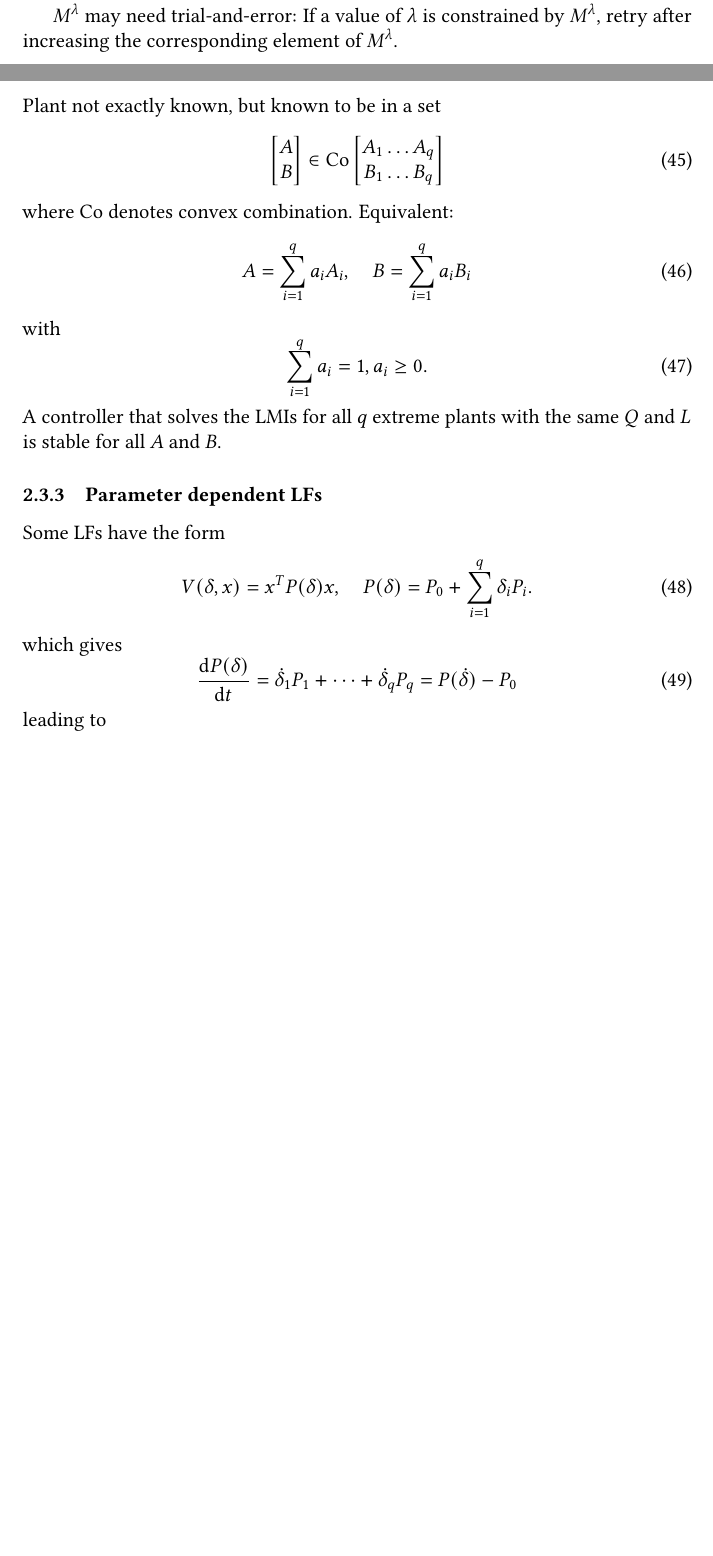
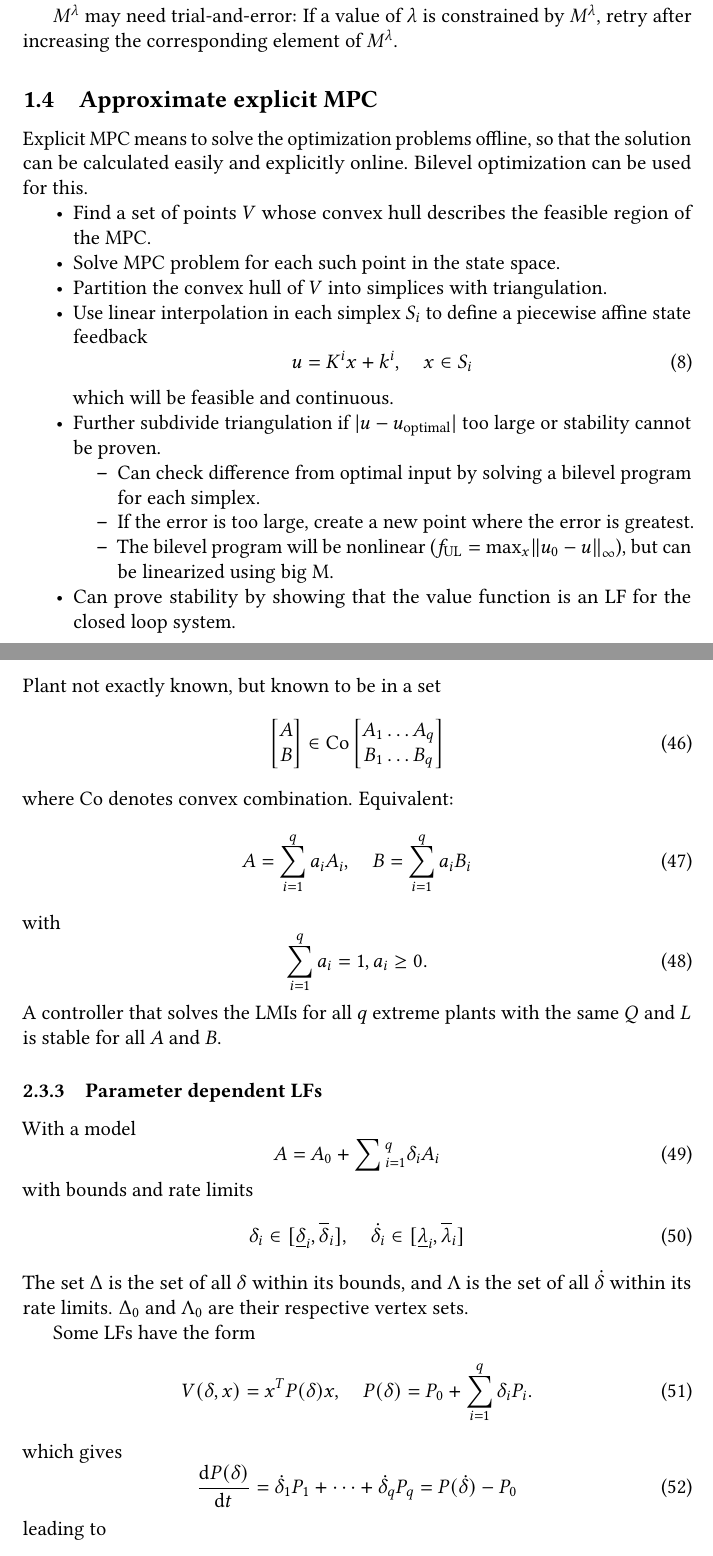
Before and after one commit to mortenfyhn/ntnu-course-summaries, a LaTeX document (TTK18 Optimaliseringsbasert reguleringsdesign og analyse/TTK18-Summary.tex, which reads TTK18 Optimaliseringsbasert reguleringsdesign og analyse/tex/sec-bilevel.tex, TTK18 Optimaliseringsbasert reguleringsdesign og analyse/tex/sec-lmis.tex): two parts of pages 4 and 9 of 18 before the commit and two parts of pages 4 and 10 of 19 after it, joined at a grey line, cut so that both start at the same text, the shorter picture padded with empty space. Compiled offline with pdfLaTeX.

Commit message:
Update TTK18

```diff
--- a/TTK18 Optimaliseringsbasert reguleringsdesign og analyse/TTK18-Summary.tex
+++ b/TTK18 Optimaliseringsbasert reguleringsdesign og analyse/TTK18-Summary.tex
@@ -28,6 +28,7 @@
 \DeclareMathOperator{\trace}{trace}
 \DeclareMathOperator{\co}{Co}
 \DeclareMathOperator{\rank}{rank}
+\DeclareMathOperator{\hadamard}{\otimes}
 
 \title{Summary of TTK18}
 \date{\today}
--- a/TTK18 Optimaliseringsbasert reguleringsdesign og analyse/tex/sec-bilevel.tex
+++ b/TTK18 Optimaliseringsbasert reguleringsdesign og analyse/tex/sec-bilevel.tex
@@ -107,3 +123,24 @@ For a correct analytical solution, $M^u$ and $M^\lambda$ must be sufficiently la
 A good $M^u$ can sometimes be found by solving a series of LPs, if the LL constraints are bounded.
 
 $M^\lambda$ may need trial-and-error: If a value of $\lambda$ is constrained by $M^\lambda$, retry after increasing the corresponding element of $M^\lambda$.
+
+\subsection{Approximate explicit MPC}
+Explicit MPC means to solve the optimization problems offline, so that the solution can be calculated easily and explicitly online. Bilevel optimization can be used for this.
+%
+\begin{itemize}
+  \item Find a set of points $V$ whose convex hull describes the feasible region of the MPC.
+  \item Solve MPC problem for each such point in the state space.
+  \item Partition the convex hull of $V$ into simplices with triangulation.
+  \item Use linear interpolation in each simplex $S_i$ to define a piecewise affine state feedback
+  \begin{equation}
+    u = K^i x + k^i,\quad x \in S_i
+  \end{equation}
+  which will be feasible and continuous.
+  \item Further subdivide triangulation if $|u-u\sub{optimal}|$ too large or stability cannot be proven.
+  \begin{itemize}
+    \item Can check difference from optimal input by solving a bilevel program for each simplex.
+    \item If the error is too large, create a new point where the error is greatest.
+    \item The bilevel program will be nonlinear ($f\sub{UL} = \max_x \norm{u_0 - u}_\infty$), but can be linearized using big M.
+  \end{itemize}
+  \item Can prove stability by showing that the value function is an LF for the closed loop system.
+\end{itemize}
--- a/TTK18 Optimaliseringsbasert reguleringsdesign og analyse/tex/sec-lmis.tex
+++ b/TTK18 Optimaliseringsbasert reguleringsdesign og analyse/tex/sec-lmis.tex
@@ -357,6 +359,20 @@ with
 A controller that solves the LMIs for all $q$ extreme plants with the same $Q$ and $L$ is stable for all $A$ and $B$.
 
 \subsubsection{Parameter dependent LFs}
+With a model
+%
+\begin{equation}
+  A = A_0 + \sum­­_{i=1}^q \delta_i A_i
+\end{equation}
+%
+with bounds and rate limits
+%
+\begin{equation}
+  \delta_i \in [\underline\delta_i, \overline\delta_i], \quad \dot\delta_i \in [\underline\lambda_i, \overline\lambda_i ]
+\end{equation}
+%
+The set $\Delta$ is the set of all $\delta$ within its bounds, and $\Lambda$ is the set of all $\dot\delta$ within its rate limits. $\Delta_0$ and $\Lambda_0$ are their respective vertex sets.
+
 Some LFs have the form
 %
 \begin{equation}
@@ -366,7 +382,7 @@ Some LFs have the form
 which gives
 %
 \begin{equation}
-  \od{P(\delta)}{t} = \dot{\delta}_1 P_1 + \dots + \dot{\delta}_q P_q = P(\dot{\delta}) - P_0
+  \od{P(\delta)}{t} = \dot\delta_1 P_1 + \dots + \dot\delta_q P_q = P(\dot\delta) - P_0
 \end{equation}
 %
 leading to
```
Also changed, not shown: TTK18 Optimaliseringsbasert reguleringsdesign og analyse/tex/sec-lmis-for-pwa.tex (+1 -1 lines), TTK18 Optimaliseringsbasert reguleringsdesign og analyse/tex/sec-preliminaries.tex (added, +4 -0 lines), TTK18 Optimaliseringsbasert reguleringsdesign og analyse/TTK18-Summary.pdf, TTK18 Optimaliseringsbasert reguleringsdesign og analyse/tex/sec-bilevel.tex (38 more changed lines), TTK18 Optimaliseringsbasert reguleringsdesign og analyse/tex/sec-lmis.tex (8 more changed lines). Lines whose indentation alone changed are shown as unchanged.
